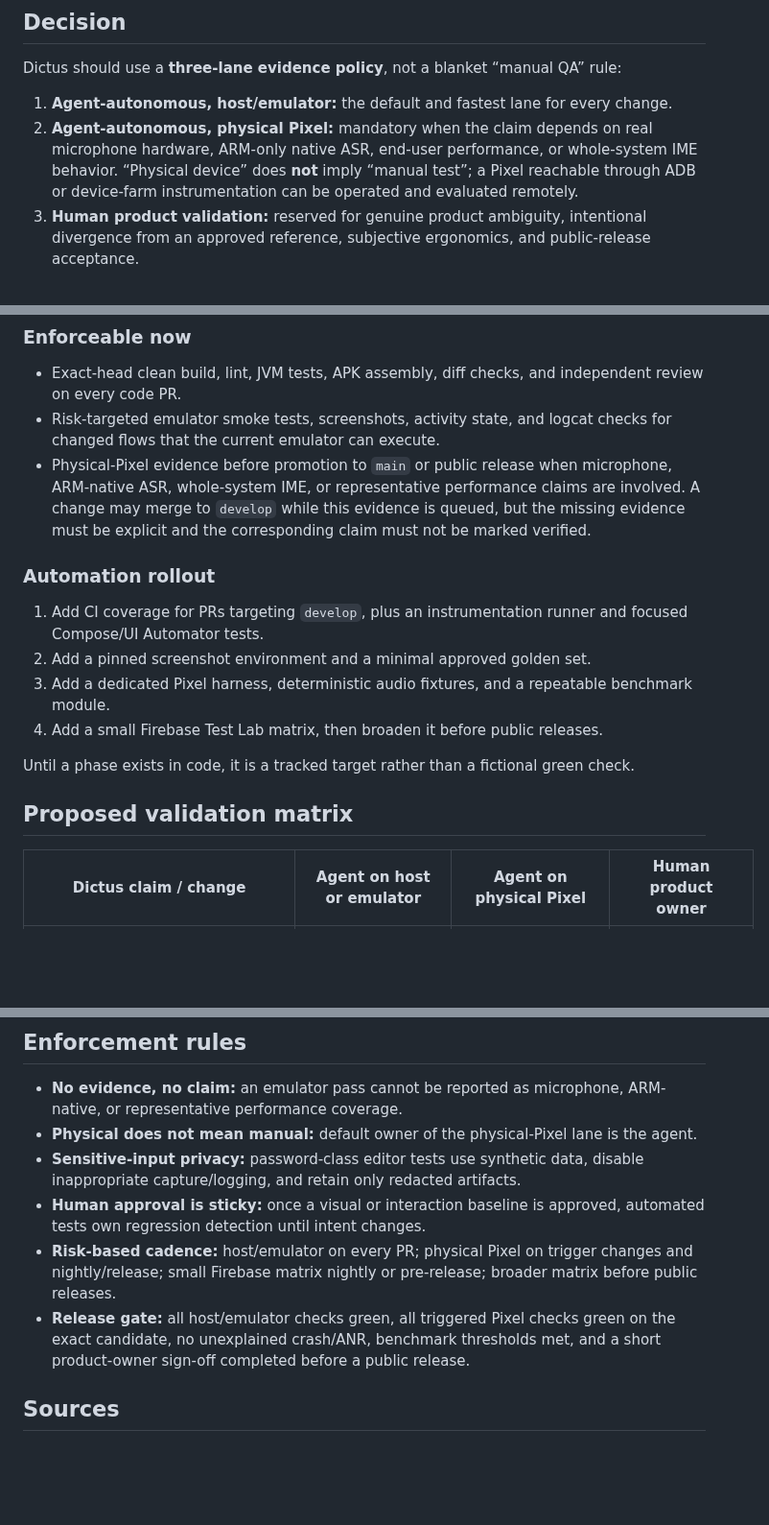
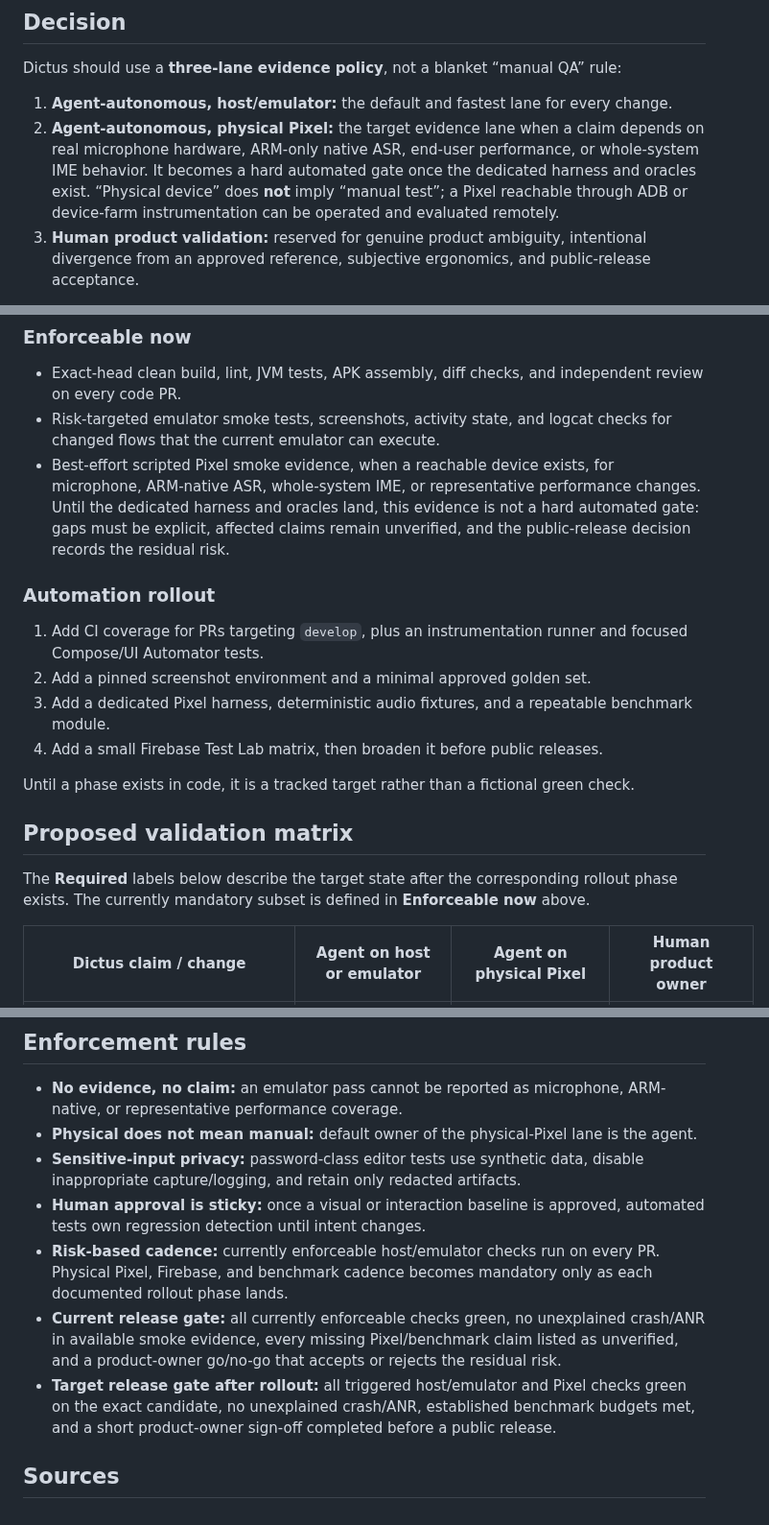
Before and after one commit to getdictus/dictus-android, a Markdown page: docs/testing-validation-policy-research.md, 3 parts joined by grey strips. Shown at 96% size. Drawn GitHub-style; blank space fills up the shorter version.

Commit message:
docs: distinguish current and target release gates

```diff
--- a/docs/testing-validation-policy-research.md
+++ b/docs/testing-validation-policy-research.md
@@ -5,7 +5,7 @@
 Dictus should use a **three-lane evidence policy**, not a blanket “manual QA” rule:
 
 1. **Agent-autonomous, host/emulator:** the default and fastest lane for every change.
-2. **Agent-autonomous, physical Pixel:** mandatory when the claim depends on real microphone hardware, ARM-only native ASR, end-user performance, or whole-system IME behavior. “Physical device” does **not** imply “manual test”; a Pixel reachable through ADB or device-farm instrumentation can be operated and evaluated remotely.
+2. **Agent-autonomous, physical Pixel:** the target evidence lane when a claim depends on real microphone hardware, ARM-only native ASR, end-user performance, or whole-system IME behavior. It becomes a hard automated gate once the dedicated harness and oracles exist. “Physical device” does **not** imply “manual test”; a Pixel reachable through ADB or device-farm instrumentation can be operated and evaluated remotely.
 3. **Human product validation:** reserved for genuine product ambiguity, intentional divergence from an approved reference, subjective ergonomics, and public-release acceptance.
 
 This follows Android’s distinction between fast local tests and higher-fidelity instrumented tests. Android says automation is faster and more repeatable than manual testing, local tests are normally small and fast, and instrumented tests run on physical or emulated Android devices.[1] It recommends unit tests for ViewModels, repositories/data, domain logic, utilities, and edge cases, plus screen and common-navigation UI tests.[2] Instrumented tests provide more fidelity but are slower, so Android recommends them when device behavior is actually required.[3]
@@ -18,7 +18,7 @@ This policy is effective immediately, but a gate is mandatory only when the repo
 
 - Exact-head clean build, lint, JVM tests, APK assembly, diff checks, and independent review on every code PR.
 - Risk-targeted emulator smoke tests, screenshots, activity state, and logcat checks for changed flows that the current emulator can execute.
-- Physical-Pixel evidence before promotion to `main` or public release when microphone, ARM-native ASR, whole-system IME, or representative performance claims are involved. A change may merge to `develop` while this evidence is queued, but the missing evidence must be explicit and the corresponding claim must not be marked verified.
+- Best-effort scripted Pixel smoke evidence, when a reachable device exists, for microphone, ARM-native ASR, whole-system IME, or representative performance changes. Until the dedicated harness and oracles land, this evidence is not a hard automated gate: gaps must be explicit, affected claims remain unverified, and the public-release decision records the residual risk.
 
 ### Automation rollout
 
@@ -30,6 +30,8 @@ This policy is effective immediately, but a gate is mandatory only when the repo
 Until a phase exists in code, it is a tracked target rather than a fictional green check.
 
 ## Proposed validation matrix
+
+The **Required** labels below describe the target state after the corresponding rollout phase exists. The currently mandatory subset is defined in **Enforceable now** above.
 
 | Dictus claim / change | Agent on host or emulator | Agent on physical Pixel | Human product owner |
 |---|---|---|---|
@@ -109,8 +111,9 @@ Humans should **not** be asked to re-check deterministic regressions, enumerate
 - **Physical does not mean manual:** default owner of the physical-Pixel lane is the agent.
 - **Sensitive-input privacy:** password-class editor tests use synthetic data, disable inappropriate capture/logging, and retain only redacted artifacts.
 - **Human approval is sticky:** once a visual or interaction baseline is approved, automated tests own regression detection until intent changes.
-- **Risk-based cadence:** host/emulator on every PR; physical Pixel on trigger changes and nightly/release; small Firebase matrix nightly or pre-release; broader matrix before public releases.
-- **Release gate:** all host/emulator checks green, all triggered Pixel checks green on the exact candidate, no unexplained crash/ANR, benchmark thresholds met, and a short product-owner sign-off completed before a public release.
+- **Risk-based cadence:** currently enforceable host/emulator checks run on every PR. Physical Pixel, Firebase, and benchmark cadence becomes mandatory only as each documented rollout phase lands.
+- **Current release gate:** all currently enforceable checks green, no unexplained crash/ANR in available smoke evidence, every missing Pixel/benchmark claim listed as unverified, and a product-owner go/no-go that accepts or rejects the residual risk.
+- **Target release gate after rollout:** all triggered host/emulator and Pixel checks green on the exact candidate, no unexplained crash/ANR, established benchmark budgets met, and a short product-owner sign-off completed before a public release.
 
 ## Sources
 
```
Also changed, not shown: other parts of docs/testing-validation-policy-research.md (+1 -1 lines).
